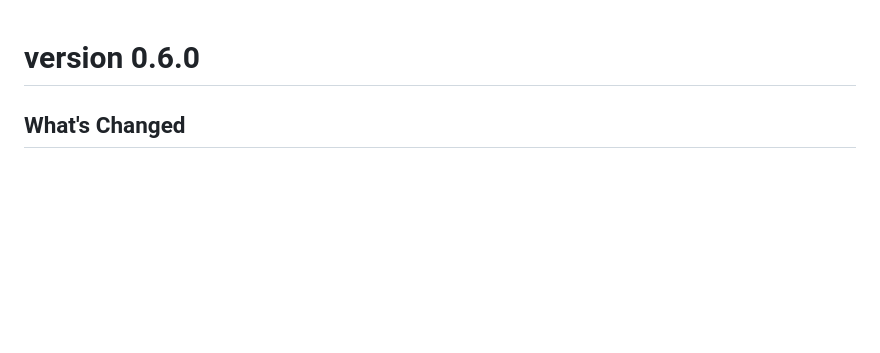
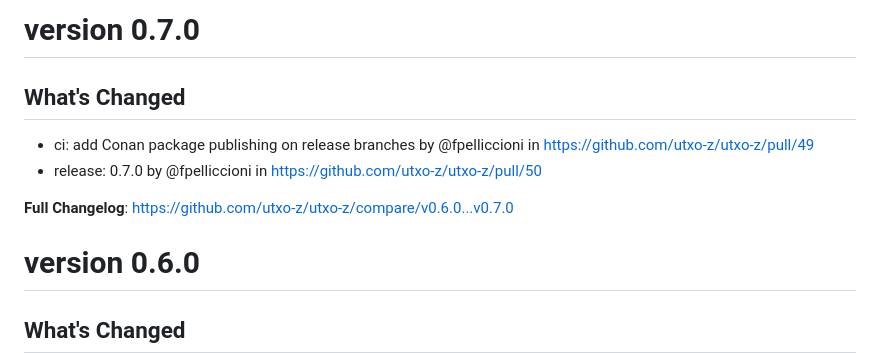
Before and after one commit to utxo-z/utxo-z, a Markdown page: doc/release-notes/release-notes.md, the part around the change. Drawn GitHub-style; blank space fills up the shorter version.

Commit message:
docs: update release notes for v0.7.0

```diff
--- a/doc/release-notes/release-notes.md
+++ b/doc/release-notes/release-notes.md
@@ -1,3 +1,13 @@
+# version 0.7.0
+
+## What's Changed
+* ci: add Conan package publishing on release branches by @fpelliccioni in https://github.com/utxo-z/utxo-z/pull/49
+* release: 0.7.0 by @fpelliccioni in https://github.com/utxo-z/utxo-z/pull/50
+
+
+**Full Changelog**: https://github.com/utxo-z/utxo-z/compare/v0.6.0...v0.7.0
+
+
 # version 0.6.0
 
 ## What's Changed
```
